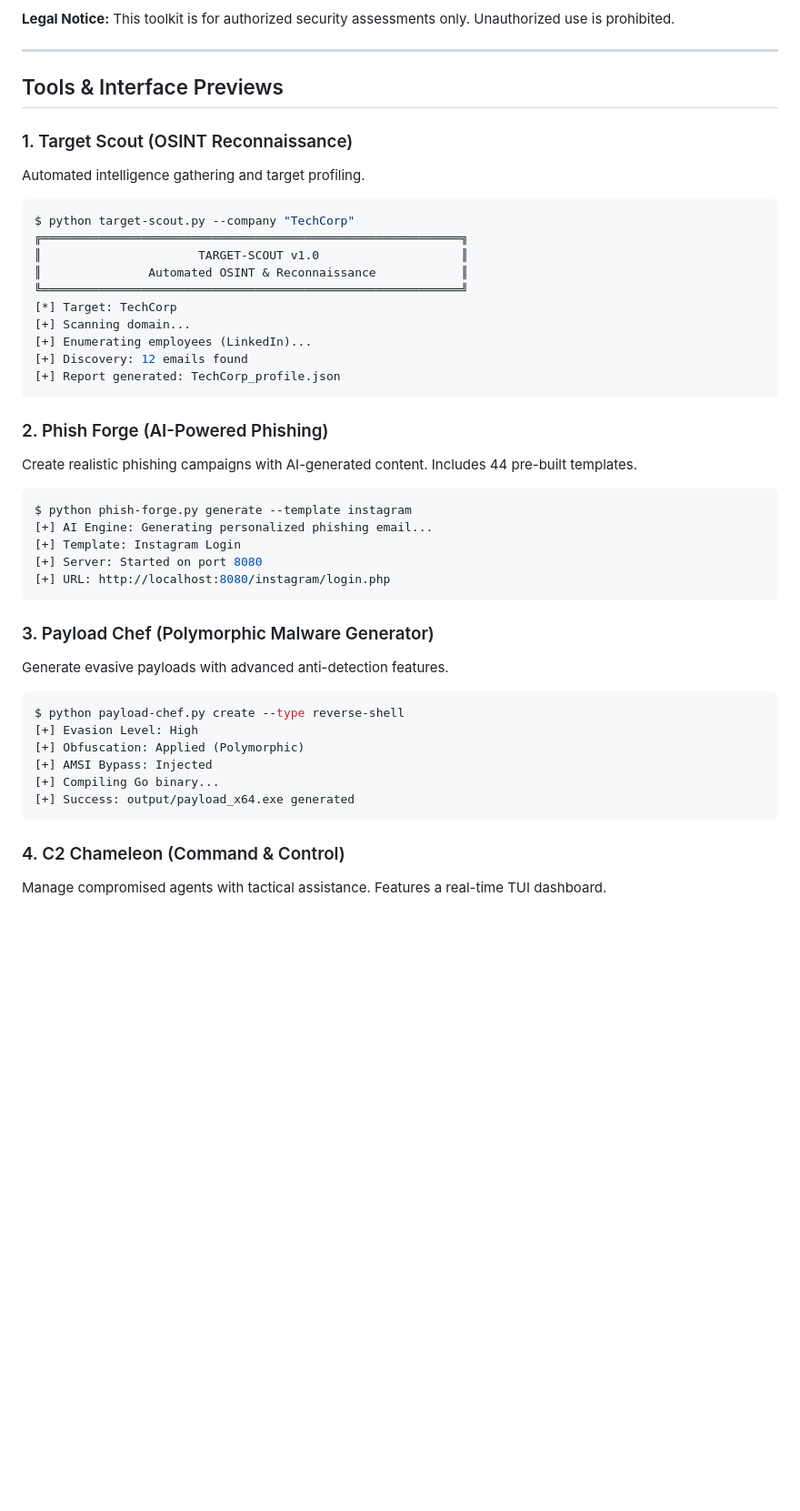
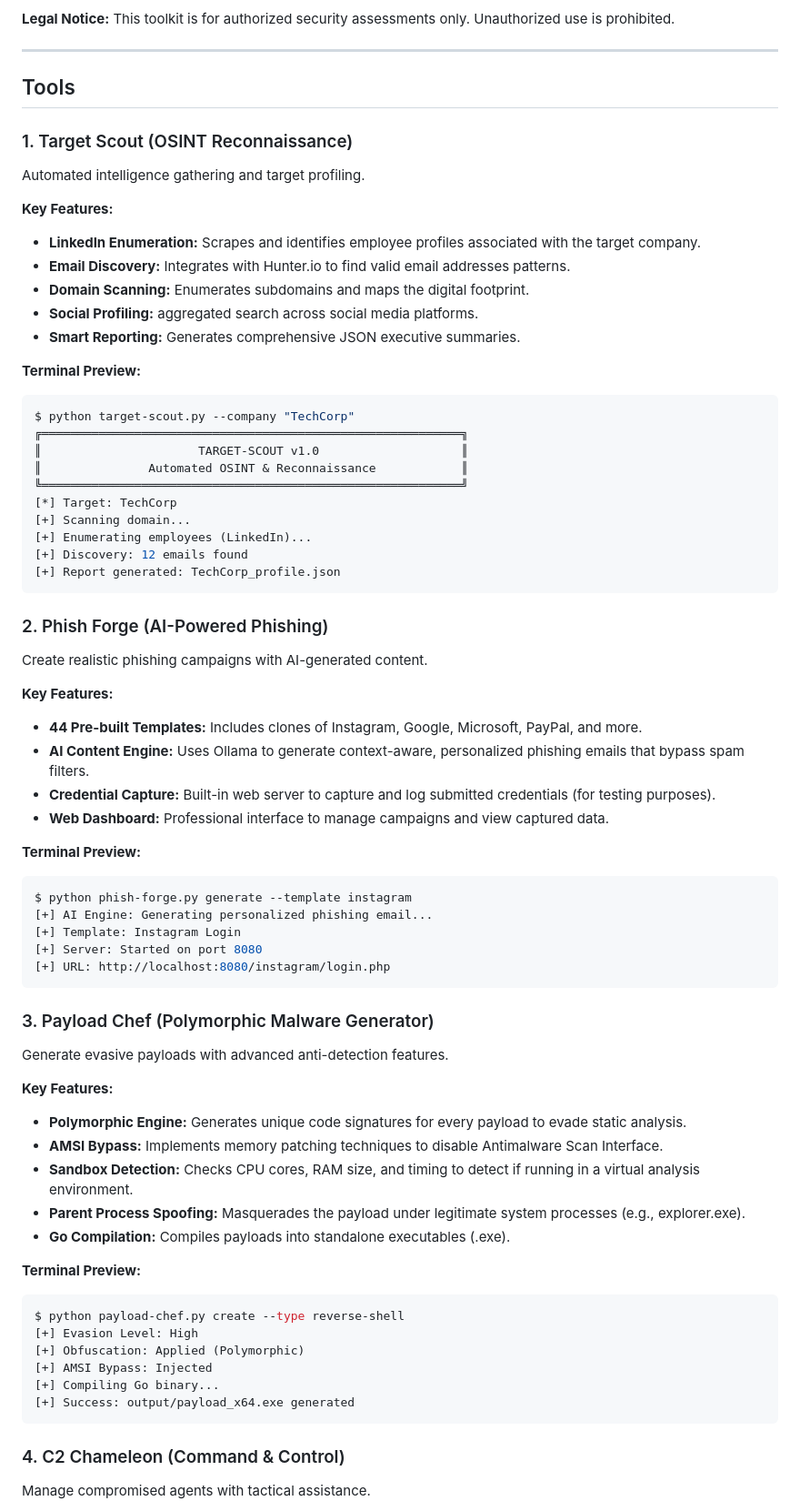
Before and after one commit to darama22/Crimson-Toolkit, a Markdown page: README.md, the part around one of its changes. Shown at 91% size. Rendered like a GitHub page; blank space fills up the shorter version.

````diff
--- a/README.md
+++ b/README.md
@@ -15,11 +15,19 @@
 
 ---
 
-## Tools & Interface Previews
+## Tools
 
 ### 1. Target Scout (OSINT Reconnaissance)
 Automated intelligence gathering and target profiling.
 
+**Key Features:**
+*   **LinkedIn Enumeration:** Scrapes and identifies employee profiles associated with the target company.
+*   **Email Discovery:** Integrates with Hunter.io to find valid email addresses patterns.
+*   **Domain Scanning:** Enumerates subdomains and maps the digital footprint.
+*   **Social Profiling:** aggregated search across social media platforms.
+*   **Smart Reporting:** Generates comprehensive JSON executive summaries.
+
+**Terminal Preview:**
 ```console
 $ python target-scout.py --company "TechCorp"
 ╔═══════════════════════════════════════════════════════════╗
@@ -34,8 +42,15 @@ $ python target-scout.py --company "TechCorp"
 ```
 
 ### 2. Phish Forge (AI-Powered Phishing)
-Create realistic phishing campaigns with AI-generated content. Includes 44 pre-built templates.
+Create realistic phishing campaigns with AI-generated content.
 
+**Key Features:**
+*   **44 Pre-built Templates:** Includes clones of Instagram, Google, Microsoft, PayPal, and more.
+*   **AI Content Engine:** Uses Ollama to generate context-aware, personalized phishing emails that bypass spam filters.
+*   **Credential Capture:** Built-in web server to capture and log submitted credentials (for testing purposes).
+*   **Web Dashboard:** Professional interface to manage campaigns and view captured data.
+
+**Terminal Preview:**
 ```console
 $ python phish-forge.py generate --template instagram
 [+] AI Engine: Generating personalized phishing email...
@@ -47,6 +62,14 @@ $ python phish-forge.py generate --template instagram
 ### 3. Payload Chef (Polymorphic Malware Generator)
 Generate evasive payloads with advanced anti-detection features.
 
+**Key Features:**
+*   **Polymorphic Engine:** Generates unique code signatures for every payload to evade static analysis.
+*   **AMSI Bypass:** Implements memory patching techniques to disable Antimalware Scan Interface.
+*   **Sandbox Detection:** Checks CPU cores, RAM size, and timing to detect if running in a virtual analysis environment.
+*   **Parent Process Spoofing:** Masquerades the payload under legitimate system processes (e.g., explorer.exe).
+*   **Go Compilation:** Compiles payloads into standalone executables (.exe).
+
+**Terminal Preview:**
 ```console
 $ python payload-chef.py create --type reverse-shell
 [+] Evasion Level: High
@@ -57,5 +80,5 @@ $ python payload-chef.py create --type reverse-shell
 ```
 
 ### 4. C2 Chameleon (Command & Control)
-Manage compromised agents with tactical assistance. Features a real-time TUI dashboard.
+Manage compromised agents with tactical assistance.
 
````
Also changed, not shown: other parts of README.md (+23 -2 lines).
